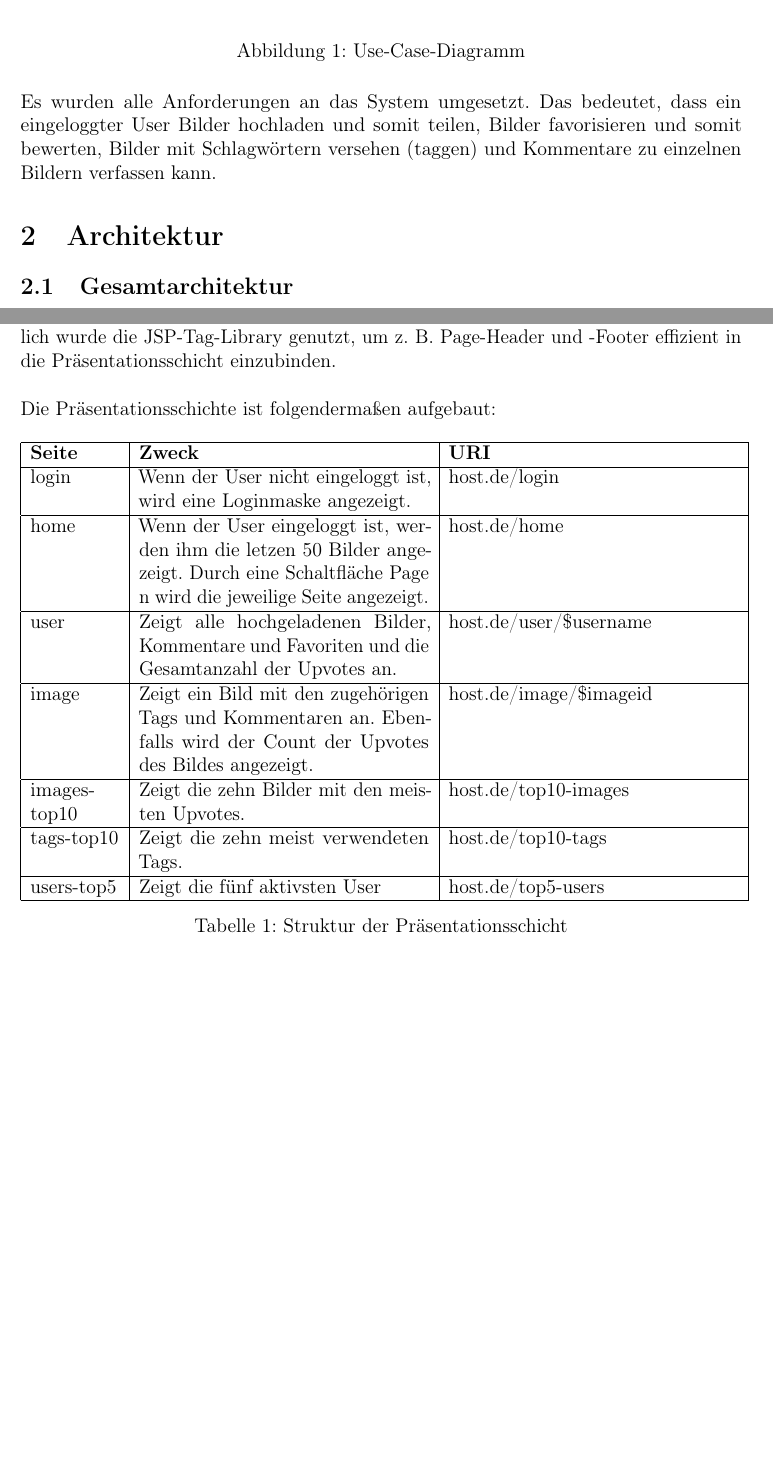
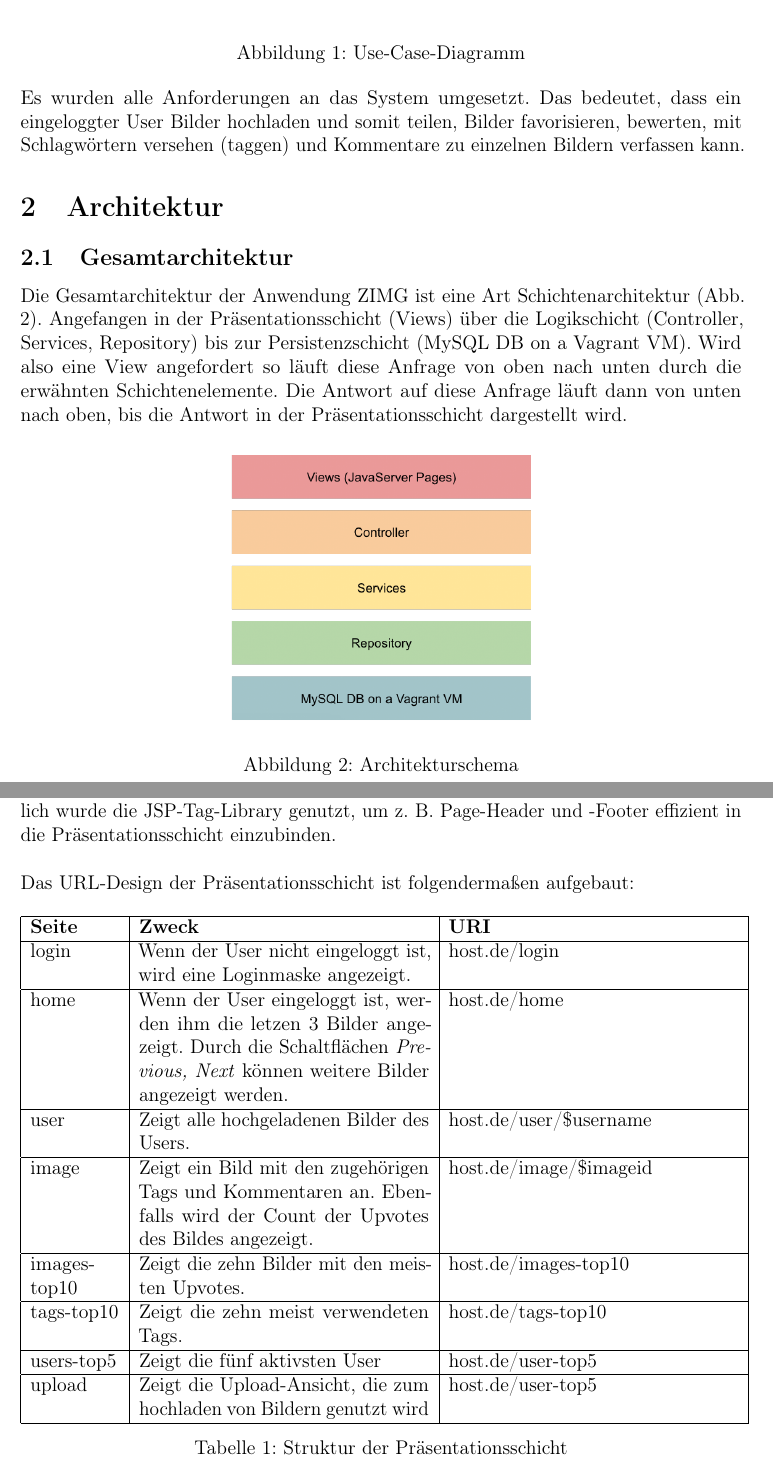
Before and after one commit to B-Stefan/ZIMG, a LaTeX document (documents/Documentation/20150810_Documentation_ZIMG_CP-SB-FJ-OS.tex): two parts of pages 4 and 9 of 11, joined at a grey line, cut so that both start at the same text, the shorter picture padded with empty space. Compiled offline with pdfLaTeX.

```diff
--- a/documents/Documentation/20150810_Documentation_ZIMG_CP-SB-FJ-OS.tex
+++ b/documents/Documentation/20150810_Documentation_ZIMG_CP-SB-FJ-OS.tex
@@ -156,7 +156,7 @@
 	\label{ZIMGUseCaseDiagram}
  \end{figure}
 
- Es wurden alle Anforderungen an das System umgesetzt. Das bedeutet, dass ein eingeloggter User Bilder hochladen und somit teilen, Bilder favorisieren und somit bewerten, Bilder mit Schlagwörtern versehen (taggen) und Kommentare zu einzelnen Bildern verfassen kann.
+ Es wurden alle Anforderungen an das System umgesetzt. Das bedeutet, dass ein eingeloggter User Bilder hochladen und somit teilen, Bilder favorisieren, bewerten, mit Schlagwörtern versehen (taggen) und Kommentare zu einzelnen Bildern verfassen kann.
 
 \section{Architektur}
 % 2 Architektur
@@ -166,12 +166,14 @@
 % 2.1 Gesamtarchitektur
 % In diesem Unterkapitel soll beschrieben werden, wie die Gesamtarchitektur der entwickelten Webanwendung aussieht. Dies kann mit UML Paket- oder Klassendiagrammen unterstützt werden.
 
-%\begin{figure}[H]
- %	\centering
- %	\includegraphics[width=\linewidth]{footage/ZIMG_Klassendiagramm}
- %	\caption{ZIMG Klassendiagramm}
-%	\label{ZIMGClassDiagram}
- %\end{figure}
+Die Gesamtarchitektur der Anwendung ZIMG ist eine Art Schichtenarchitektur (Abb. \ref{ArchitectureScheme}). Angefangen in der Präsentationsschicht (Views) über die Logikschicht (Controller, Services, Repository) bis zur Persistenzschicht (MySQL DB on a Vagrant VM). Wird also eine View angefordert so läuft diese Anfrage von oben nach unten durch die erwähnten Schichtenelemente. Die Antwort auf diese Anfrage läuft dann von unten nach oben, bis die Antwort in der Präsentationsschicht dargestellt wird.
+
+\begin{figure}[H]
+	\centering
+	\includegraphics[width=7cm]{footage/ZIMG_ProjektArchitektur}
+	\caption{Architekturschema}
+	\label{ArchitectureScheme}
+\end{figure}
 
 \subsection{Programmabläufe}
 % 2.2 Programmabläufe
@@ -314,8 +317,8 @@
 % In diesem Unterkapitel soll die Präsentationsschicht der Webanwendung beschrieben werden. Hierzu u.a. die genutzte Technologie/Framework.
 
 Für die Präsentationsschicht wurde die Technologie JavaServer Pages (JSP) genutzt. Diese Technologie ermöglicht es Java-Code in HTML-Dokumente einzubinden. Zusätzlich wurde die JSP-Tag-Library genutzt, um z. B. Page-Header und -Footer effizient in die Präsentationsschicht einzubinden. \\
-\\
-Die Präsentationsschichte ist folgendermaßen aufgebaut:
+
+Das URL-Design der Präsentationsschicht ist folgendermaßen aufgebaut:
 
 \begin{table}[ht!]
 \centering
@@ -325,25 +328,27 @@
 \hline
 login	& Wenn der User nicht eingeloggt ist, wird eine Loginmaske angezeigt.	& host.de/login \\
 \hline
-home	& Wenn der User eingeloggt ist, werden ihm die letzen 50 Bilder angezeigt. Durch eine Schaltfläche Page n wird die jeweilige Seite angezeigt.	& host.de/home \\
+home	& Wenn der User eingeloggt ist, werden ihm die letzen 3 Bilder angezeigt. Durch die Schaltflächen \textit{Previous, Next} können weitere Bilder angezeigt werden.	& host.de/home \\
 \hline
-user	& Zeigt alle hochgeladenen Bilder, Kommentare und Favoriten und die Gesamtanzahl der Upvotes an.	& host.de/user/\${username} \\
+user	& Zeigt alle hochgeladenen Bilder des Users.	& host.de/user/\${username} \\
 \hline
 image	& Zeigt ein Bild mit den zugehörigen Tags und Kommentaren an. Ebenfalls wird der Count der Upvotes des Bildes angezeigt.	& host.de/image/\${imageid} \\
 \hline
-images-top10	& Zeigt die zehn Bilder mit den meisten Upvotes.	& host.de/top10-images \\
+images-top10	& Zeigt die zehn Bilder mit den meisten Upvotes.	& host.de/images-top10 \\
 \hline
-tags-top10	& Zeigt die zehn meist verwendeten Tags.	& host.de/top10-tags \\
+tags-top10	& Zeigt die zehn meist verwendeten Tags.	& host.de/tags-top10 \\
 \hline
-users-top5	& Zeigt die fünf aktivsten User	& host.de/top5-users \\
+users-top5	& Zeigt die fünf aktivsten User	& host.de/user-top5 \\
+\hline
+upload	& Zeigt die Upload-Ansicht, die zum hochladen von Bildern genutzt wird	& host.de/user-top5 \\
 \hline
 \end{tabular}
 \caption{Struktur der Präsentationsschicht}
 \label{StructurePresentationlayer}
 \end{table}
 
+
 \newpage
-
 \section{Installation}
 % 3 Installation
 % In diesem Kapitel soll beschrieben werden, welche Programmierwerkzeuge verwendet wurden und wie die Webanwendung lokal aufgesetzt werden kann
```
Also changed, not shown: documents/Documentation/20150810_Documentation_ZIMG_CP-SB-FJ-OS.tex (15 more changed lines).
